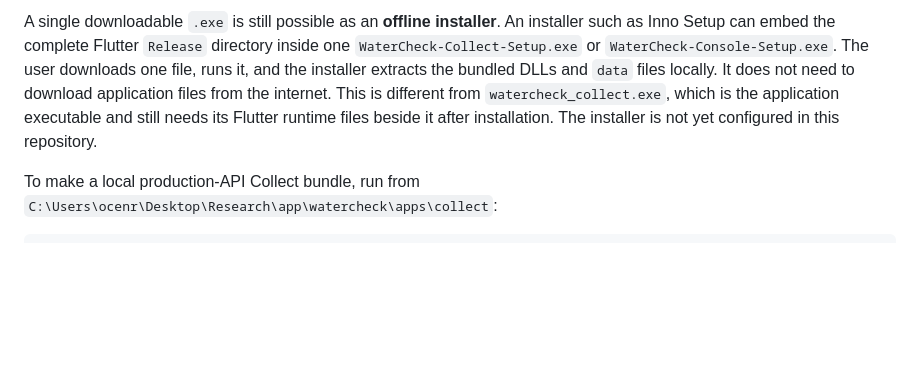
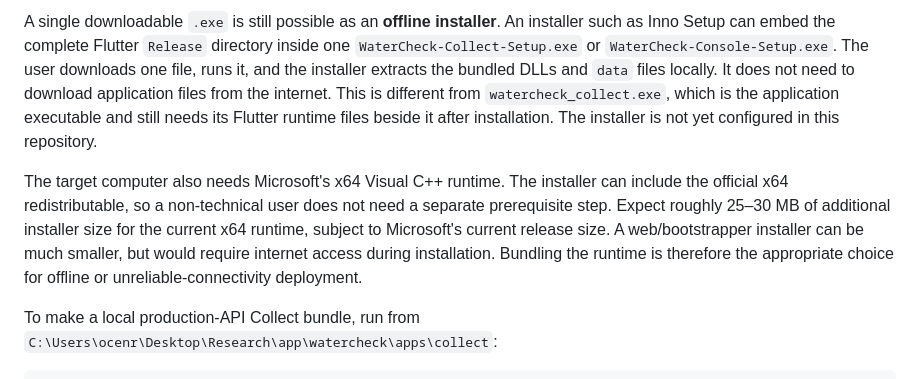
Before and after one commit to TINEXRICHEAE/WaterCheck, a Markdown page: README.md, the part around the change. GitHub-like rendering; blank space fills up the shorter version.

Commit message:
Document bundled Visual C++ runtime option
Co-authored-by: Copilot <223556219+Copilot@users.noreply.github.com>

```diff
--- a/README.md
+++ b/README.md
@@ -500,6 +500,15 @@ to download application files from the internet. This is different from
 its Flutter runtime files beside it after installation. The installer is not
 yet configured in this repository.
 
+The target computer also needs Microsoft's x64 Visual C++ runtime. The
+installer can include the official x64 redistributable, so a non-technical
+user does not need a separate prerequisite step. Expect roughly 25–30 MB of
+additional installer size for the current x64 runtime, subject to Microsoft's
+current release size. A web/bootstrapper installer can be much smaller, but
+would require internet access during installation. Bundling the runtime is
+therefore the appropriate choice for offline or unreliable-connectivity
+deployment.
+
 To make a local production-API Collect bundle, run from
 `C:\Users\ocenr\Desktop\Research\app\watercheck\apps\collect`:
 
```
Also changed, not shown: DEV_DEPLOYMENT_GUIDE.md (+8 -0 lines).
